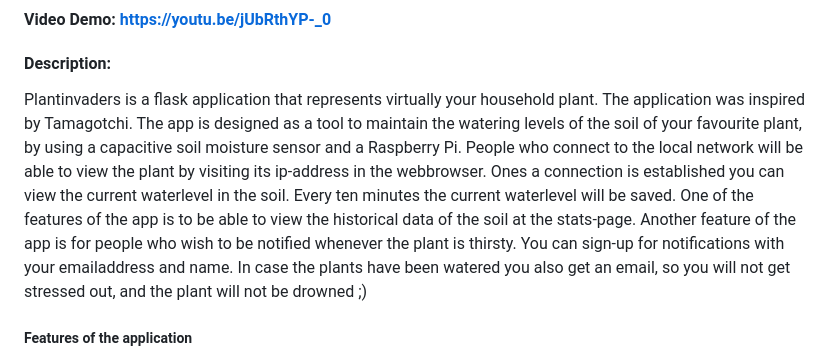
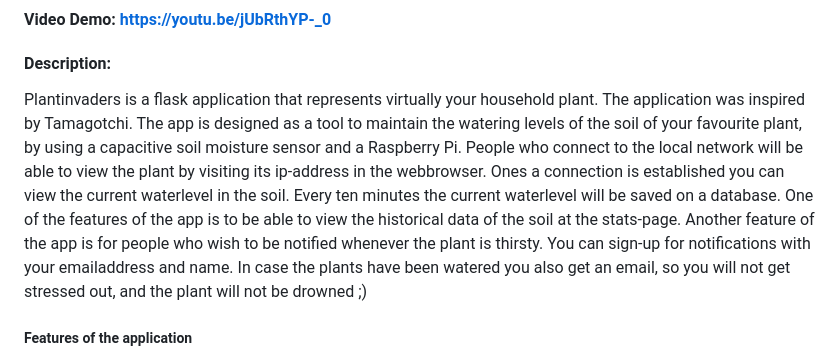
Before and after one commit to YungDurum/Plantinvaders, a Markdown page: README.md, the part around the change. Drawn GitHub-style.

```diff
--- a/README.md
+++ b/README.md
@@ -2,7 +2,7 @@
 #### Video Demo:  https://youtu.be/jUbRthYP-_0
 #### Description:
 
-Plantinvaders is a flask application that represents virtually your household plant. The application was inspired by Tamagotchi. The app is designed as a tool to maintain the watering levels of the soil of your favourite plant, by using a capacitive soil moisture sensor and a Raspberry Pi. People who connect to the local network will be able to view the plant by visiting its ip-address in the webbrowser. Ones a connection is established you can view the current waterlevel in the soil. Every ten minutes the current waterlevel will be saved. One of the features of the app is to be able to view the historical data of the soil at the stats-page. Another feature of the app is for people who wish to be notified whenever the plant is thirsty. You can sign-up for notifications with your emailaddress and name. In case the plants have been watered you also get an email, so you will not get stressed out, and the plant will not be drowned ;)
+Plantinvaders is a flask application that represents virtually your household plant. The application was inspired by Tamagotchi. The app is designed as a tool to maintain the watering levels of the soil of your favourite plant, by using a capacitive soil moisture sensor and a Raspberry Pi. People who connect to the local network will be able to view the plant by visiting its ip-address in the webbrowser. Ones a connection is established you can view the current waterlevel in the soil. Every ten minutes the current waterlevel will be saved on a database. One of the features of the app is to be able to view the historical data of the soil at the stats-page. Another feature of the app is for people who wish to be notified whenever the plant is thirsty. You can sign-up for notifications with your emailaddress and name. In case the plants have been watered you also get an email, so you will not get stressed out, and the plant will not be drowned ;)
 
 ##### Features of the application #####
 
```
